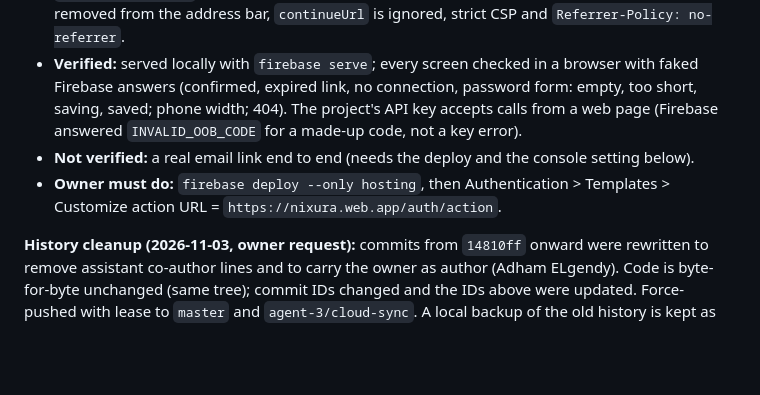
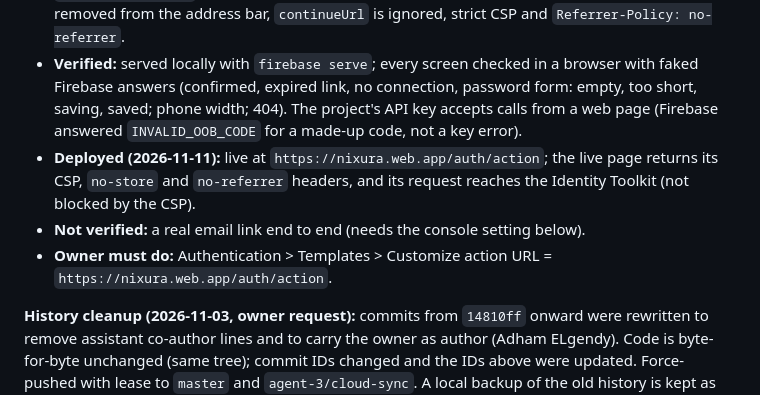
Before and after one commit to MrAdham22/NixUra_App, a Markdown page: docs/DEVELOPMENT_STATUS.md, the part around the change. Rendered like a GitHub page; blank space fills up the shorter version.

Commit message:
docs: record the hosting deploy

```diff
--- a/docs/DEVELOPMENT_STATUS.md
+++ b/docs/DEVELOPMENT_STATUS.md
@@ -390,7 +390,8 @@ Owner request: the email links should open a NixUra page, not Firebase's grey on
 
 - **What changed:** Firebase Hosting config (`firebase.json`, `.firebaserc`, project `nixura`) and `hosting/public/`: `auth/action.html` + `assets/auth-action.js` handle `verifyEmail`, `verifyAndChangeEmail`, `recoverEmail` and `resetPassword` with the Identity Toolkit REST API (password rules mirror `AuthValidation.kt`); a small home page, a 404 page, a favicon, and `assets/nixura.css` with the app's dark palette. No storage, no analytics, the one-time code is removed from the address bar, `continueUrl` is ignored, strict CSP and `Referrer-Policy: no-referrer`.
 - **Verified:** served locally with `firebase serve`; every screen checked in a browser with faked Firebase answers (confirmed, expired link, no connection, password form: empty, too short, saving, saved; phone width; 404). The project's API key accepts calls from a web page (Firebase answered `INVALID_OOB_CODE` for a made-up code, not a key error).
-- **Not verified:** a real email link end to end (needs the deploy and the console setting below).
-- **Owner must do:** `firebase deploy --only hosting`, then Authentication > Templates > Customize action URL = `https://nixura.web.app/auth/action`.
+- **Deployed (2026-11-11):** live at `https://nixura.web.app/auth/action`; the live page returns its CSP, `no-store` and `no-referrer` headers, and its request reaches the Identity Toolkit (not blocked by the CSP).
+- **Not verified:** a real email link end to end (needs the console setting below).
+- **Owner must do:** Authentication > Templates > Customize action URL = `https://nixura.web.app/auth/action`.
 
 **History cleanup (2026-11-03, owner request):** commits from `14810ff` onward were rewritten to remove assistant co-author lines and to carry the owner as author (Adham ELgendy). Code is byte-for-byte unchanged (same tree); commit IDs changed and the IDs above were updated. Force-pushed with lease to `master` and `agent-3/cloud-sync`. A local backup of the old history is kept as branch `backup/before-rewrite-2026-11-03`.
```
